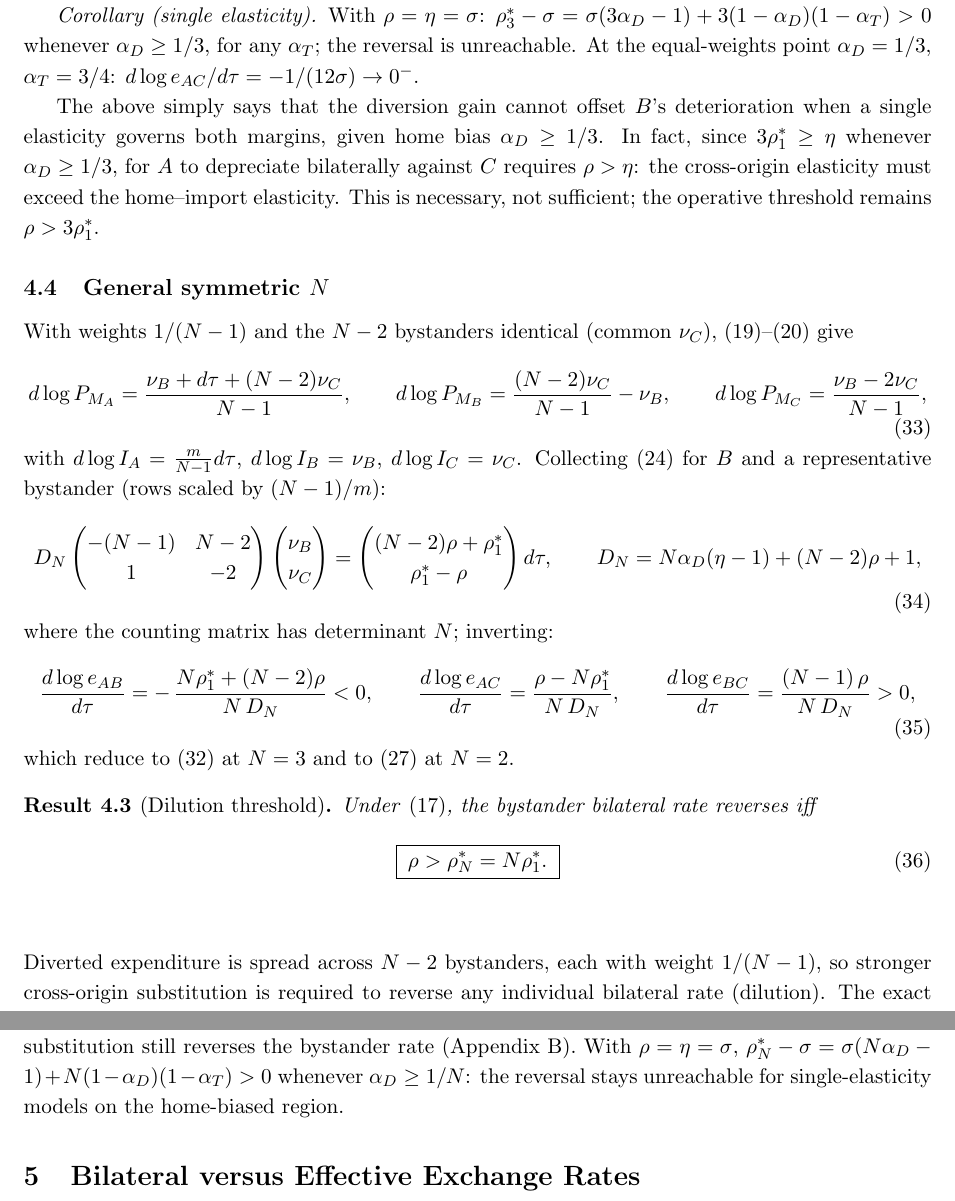
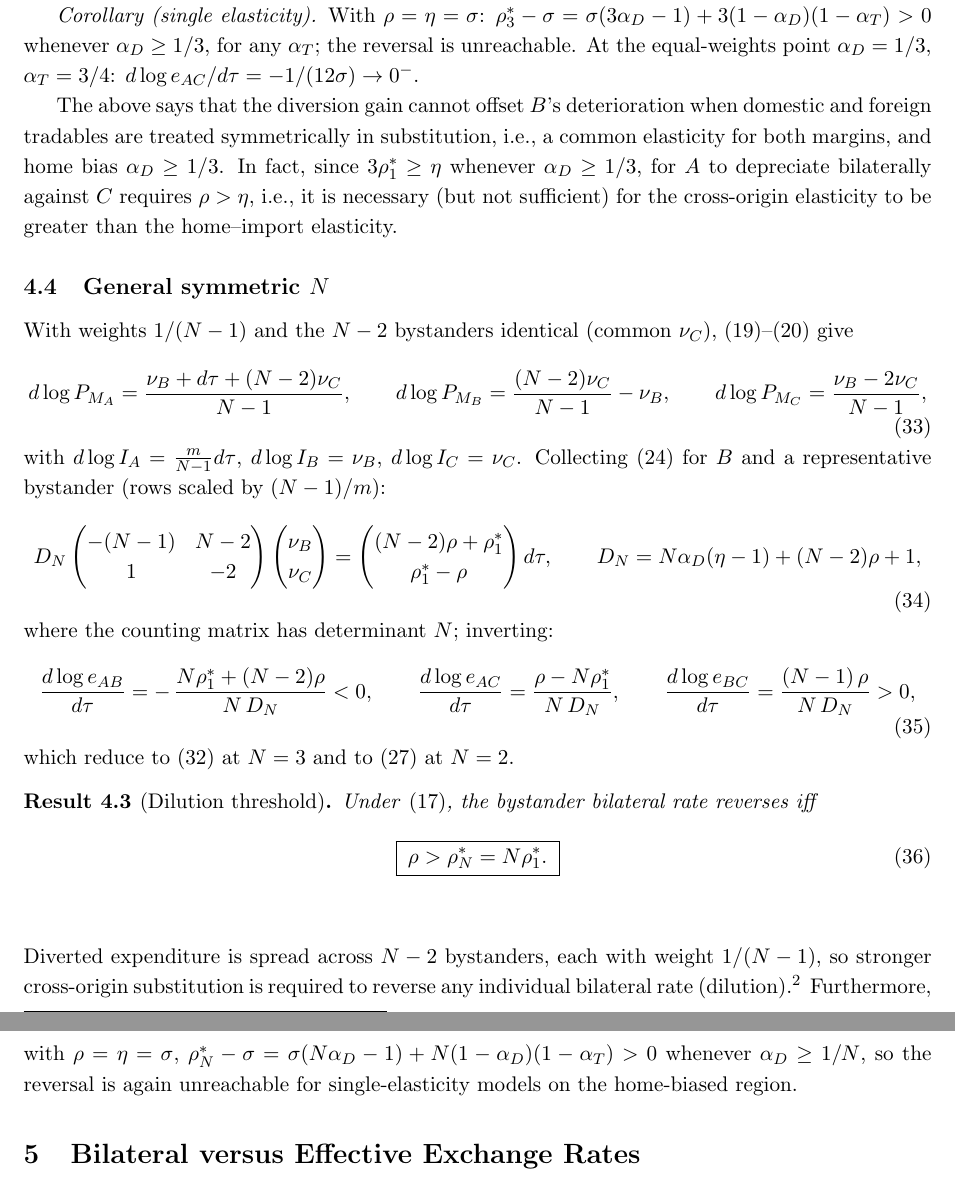
Before and after one commit to jasonzhixinglu/tariff-exchange-rates, a LaTeX document (notes/model_derivations.tex): two parts of pages 7 and 8 of 13, joined at a grey line, cut so that both start at the same text. Compiled offline with pdfLaTeX.

Commit message:
docs: polish corollary rewording and N-section footnote edit
Co-Authored-By: Claude Fable 5 <noreply@anthropic.com>

```diff
--- a/notes/model_derivations.tex
+++ b/notes/model_derivations.tex
@@ -309,7 +309,7 @@ $A$ always appreciates against $B$, $B$ always depreciates against $C$, and $A$
 
 \emph{Corollary (single elasticity).} With $\rho = \eta = \sigma$: $\rho_3^* - \sigma = \sigma(3\alpha_D - 1) + 3(1-\alpha_D)(1-\alpha_T) > 0$ whenever $\alpha_D \geq 1/3$, for any $\alpha_T$; the reversal is unreachable. At the equal-weights point $\alpha_D = 1/3$, $\alpha_T = 3/4$: $d\log e_{AC}/d\tau = -1/(12\sigma) \to 0^-$.
 
-The above simply says that the diversion gain cannot offset $B$'s deterioration when a single elasticity governs both margins, given home bias $\alpha_D \geq 1/3$. In fact, since $3\rho_1^* \geq \eta$ whenever $\alpha_D \geq 1/3$, for $A$ to depreciate bilaterally against $C$ requires $\rho > \eta$: the cross-origin elasticity must exceed the home--import elasticity. This is necessary, not sufficient; the operative threshold remains $\rho > 3\rho_1^*$.
+The above says that the diversion gain cannot offset $B$'s deterioration when domestic and foreign tradables are treated symmetrically in substitution, i.e., a common elasticity for both margins, and home bias $\alpha_D \geq 1/3$. In fact, since $3\rho_1^* \geq \eta$ whenever $\alpha_D \geq 1/3$, for $A$ to depreciate bilaterally against $C$ requires $\rho > \eta$, i.e., it is necessary (but not sufficient) for the cross-origin elasticity to be greater than the home--import elasticity.
 
 \subsection{General symmetric $N$}
 
@@ -355,7 +355,7 @@ Under \eqref{eq:invpos}, the bystander bilateral rate reverses iff
 \label{res:Nthresh}
 \end{result}
 
-\noindent Diverted expenditure is spread across $N-2$ bystanders, each with weight $1/(N-1)$, so stronger cross-origin substitution is required to reverse any individual bilateral rate (dilution). The exact linearity in $N$ is a symmetric nested-CES result, and away from symmetry no universal threshold exists; the reversal region itself is not a symmetry artifact, however --- at any balanced baseline where $A$ and a bystander both import from both foreign origins, sufficiently strong cross-origin substitution still reverses the bystander rate (Appendix B). With $\rho = \eta = \sigma$, $\rho_N^* - \sigma = \sigma(N\alpha_D - 1) + N(1-\alpha_D)(1-\alpha_T) > 0$ whenever $\alpha_D \geq 1/N$: the reversal stays unreachable for single-elasticity models on the home-biased region.
+\noindent Diverted expenditure is spread across $N-2$ bystanders, each with weight $1/(N-1)$, so stronger cross-origin substitution is required to reverse any individual bilateral rate (dilution).\footnote{The exact linearity in $N$ is a symmetric nested-CES result, and away from symmetry no universal threshold exists; the reversal region itself is not a symmetry artifact, however --- at any balanced baseline where $A$ and a bystander both import from both foreign origins, sufficiently strong cross-origin substitution still reverses the bystander rate (Appendix B).} Furthermore, with $\rho = \eta = \sigma$, $\rho_N^* - \sigma = \sigma(N\alpha_D - 1) + N(1-\alpha_D)(1-\alpha_T) > 0$ whenever $\alpha_D \geq 1/N$, so the reversal is again unreachable for single-elasticity models on the home-biased region.
 
 \section{Bilateral versus Effective Exchange Rates}
 
```
Also changed, not shown: REVISION_CHANGES.md (+4 -0 lines), notes/model_derivations.pdf.
